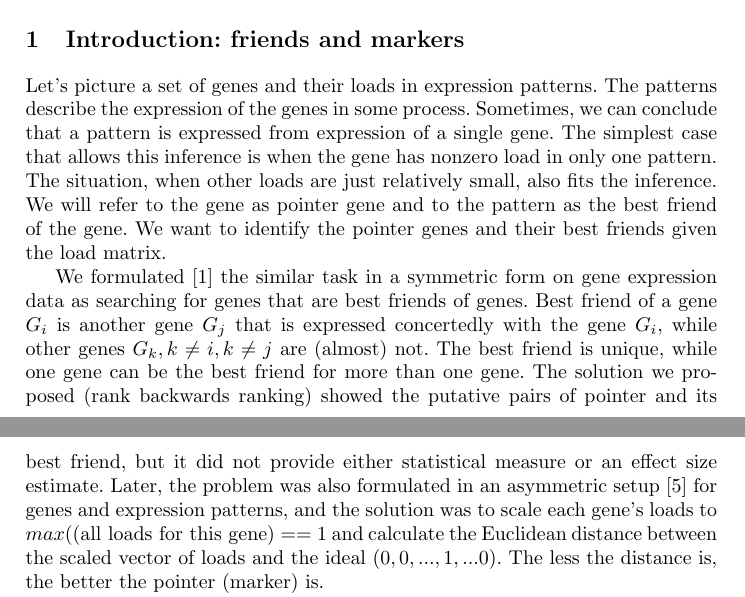
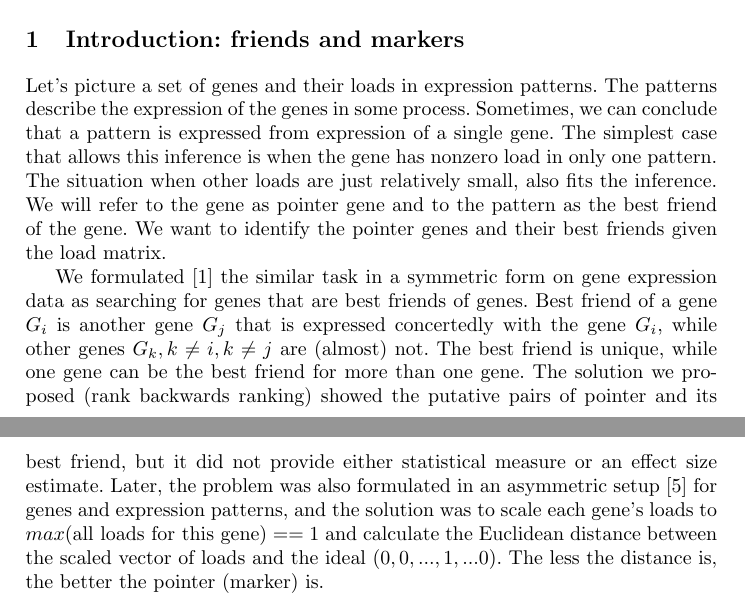
Before and after one commit to favorov/gene-friends-manuscript, a LaTeX thesis (gene-best-friends-manuscript.tex): two parts of pages 1 and 2 of 4, joined at a grey line, cut so that both start at the same text. Compiled offline with pdfLaTeX.

Commit message:
Updates from Overleaf

```diff
--- a/gene-best-friends-manuscript.tex
+++ b/gene-best-friends-manuscript.tex
@@ -49,9 +49,9 @@ Suppose we have a set of features and a set of entities, and a matrix that descr
 \end{abstract}
 %
 \section{Introduction: friends and markers}
-Let's picture a set of genes and their loads in expression patterns. The patterns describe the expression of the genes in some process. Sometimes, we can conclude that a pattern is expressed from expression of a single gene. The simplest case that allows this inference is when the gene has nonzero load in only one pattern. The situation, when other loads are just relatively small, also fits the inference. We will refer to the gene as pointer gene and to the pattern as the best friend of the gene. We want to identify the pointer genes and their best friends given the load matrix.
+Let's picture a set of genes and their loads in expression patterns. The patterns describe the expression of the genes in some process. Sometimes, we can conclude that a pattern is expressed from expression of a single gene. The simplest case that allows this inference is when the gene has nonzero load in only one pattern. The situation when other loads are just relatively small, also fits the inference. We will refer to the gene as pointer gene and to the pattern as the best friend of the gene. We want to identify the pointer genes and their best friends given the load matrix.
 
-We formulated \cite{best_friends:2015} the similar task in a symmetric form on gene expression data as searching for genes that are best friends of genes. Best friend of a gene $G_i$ is another gene $G_j$ that is expressed concertedly with the gene $G_i$, while other genes $G_k, k\neq i, k \neq j$ are (almost) not. The best friend is unique, while one gene can be the best friend for more than one gene. The solution we proposed (rank backwards ranking) showed the putative pairs of pointer and its best friend, but it did not provide either statistical measure or an effect size estimate. Later, the problem was also formulated in an asymmetric setup \cite{patternmarkers:2017} for genes and expression patterns, and the solution was to scale each gene's loads to $max((\mbox{all loads for this gene})==1$ and calculate the Euclidean distance between the scaled vector of loads and the ideal $(0,0,...,1,...0$). The less the distance is, the better the pointer (marker) is.
+We formulated \cite{best_friends:2015} the similar task in a symmetric form on gene expression data as searching for genes that are best friends of genes. Best friend of a gene $G_i$ is another gene $G_j$ that is expressed concertedly with the gene $G_i$, while other genes $G_k, k\neq i, k \neq j$ are (almost) not. The best friend is unique, while one gene can be the best friend for more than one gene. The solution we proposed (rank backwards ranking) showed the putative pairs of pointer and its best friend, but it did not provide either statistical measure or an effect size estimate. Later, the problem was also formulated in an asymmetric setup \cite{patternmarkers:2017} for genes and expression patterns, and the solution was to scale each gene's loads to $max(\mbox{all loads for this gene})==1$ and calculate the Euclidean distance between the scaled vector of loads and the ideal $(0,0,...,1,...0$). The less the distance is, the better the pointer (marker) is.
 
 Let's make a generalisation. We have entities and features and a matrix that show how strong is a feature ascribed to an entity. We want to identify those features that reliably and uniquely identify an entity. Let's call the feature the entity's pointer and let's call the entity the feature's best friend. Here, we describe a rank test identifying significant pairs of pointer feature and the pointed entity.
 %
```
